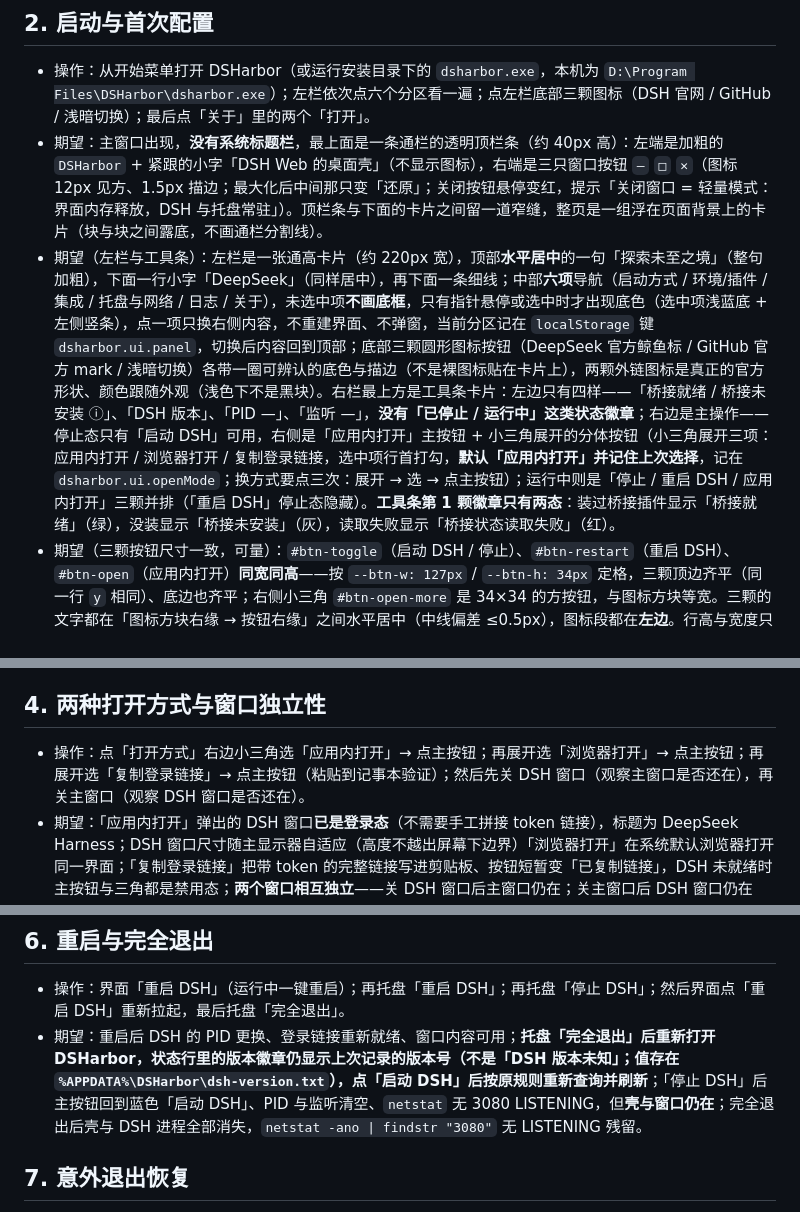
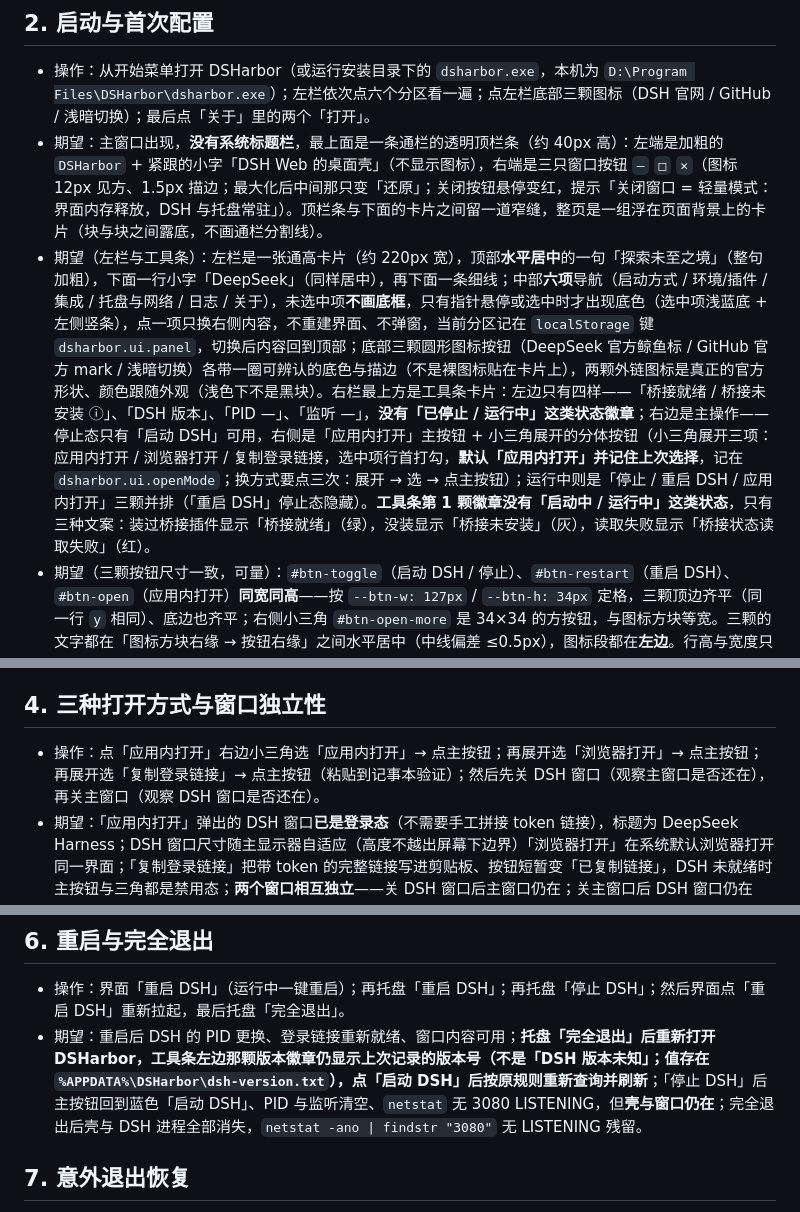
Before and after one commit to BoxMiao007/dsharbor, a Markdown page: docs/manual-acceptance.md, 3 parts joined by grey strips. Drawn GitHub-style.

Commit message:
docs: 术语表与验收单再修三处与代码不符的措辞
- 术语表「桥接徽章」：原文写「纯两态」却又列了三种文案，改成「只有三种文案、没有第四种」
- 验收单：桥接徽章同一处同样改正；「状态行里的版本徽章」改成「工具条左边那颗版本徽章」
- 验收单第 4 节与第 14 节：按钮已从「打开方式」分体按钮改成「应用内打开」主按钮 + 小三角，标题与操作步骤跟着改

```diff
--- a/docs/manual-acceptance.md
+++ b/docs/manual-acceptance.md
@@ -21,7 +21,7 @@
 
 - 操作：从开始菜单打开 DSHarbor（或运行安装目录下的 `dsharbor.exe`，本机为 `D:\Program Files\DSHarbor\dsharbor.exe`）；左栏依次点六个分区看一遍；点左栏底部三颗图标（DSH 官网 / GitHub / 浅暗切换）；最后点「关于」里的两个「打开」。
 - 期望：主窗口出现，**没有系统标题栏**，最上面是一条通栏的透明顶栏条（约 40px 高）：左端是加粗的 `DSHarbor` + 紧跟的小字「DSH Web 的桌面壳」（不显示图标），右端是三只窗口按钮 `–` `□` `✕`（图标 12px 见方、1.5px 描边；最大化后中间那只变「还原」；关闭按钮悬停变红，提示「关闭窗口 = 轻量模式：界面内存释放，DSH 与托盘常驻」）。顶栏条与下面的卡片之间留一道窄缝，整页是一组浮在页面背景上的卡片（块与块之间露底，不画通栏分割线）。
-- 期望（左栏与工具条）：左栏是一张通高卡片（约 220px 宽），顶部**水平居中**的一句「探索未至之境」（整句加粗），下面一行小字「DeepSeek」（同样居中），再下面一条细线；中部**六项**导航（启动方式 / 环境/插件 / 集成 / 托盘与网络 / 日志 / 关于），未选中项**不画底框**，只有指针悬停或选中时才出现底色（选中项浅蓝底 + 左侧竖条），点一项只换右侧内容，不重建界面、不弹窗，当前分区记在 `localStorage` 键 `dsharbor.ui.panel`，切换后内容回到顶部；底部三颗圆形图标按钮（DeepSeek 官方鲸鱼标 / GitHub 官方 mark / 浅暗切换）各带一圈可辨认的底色与描边（不是裸图标贴在卡片上），两颗外链图标是真正的官方形状、颜色跟随外观（浅色下不是黑块）。右栏最上方是工具条卡片：左边只有四样——「桥接就绪 / 桥接未安装 ⓘ」、「DSH 版本」、「PID —」、「监听 —」，**没有「已停止 / 运行中」这类状态徽章**；右边是主操作——停止态只有「启动 DSH」可用，右侧是「应用内打开」主按钮 + 小三角展开的分体按钮（小三角展开三项：应用内打开 / 浏览器打开 / 复制登录链接，选中项行首打勾，**默认「应用内打开」并记住上次选择**，记在 `dsharbor.ui.openMode`；换方式要点三次：展开 → 选 → 点主按钮）；运行中则是「停止 / 重启 DSH / 应用内打开」三颗并排（「重启 DSH」停止态隐藏）。**工具条第 1 颗徽章只有两态**：装过桥接插件显示「桥接就绪」（绿），没装显示「桥接未安装」（灰），读取失败显示「桥接状态读取失败」（红）。
+- 期望（左栏与工具条）：左栏是一张通高卡片（约 220px 宽），顶部**水平居中**的一句「探索未至之境」（整句加粗），下面一行小字「DeepSeek」（同样居中），再下面一条细线；中部**六项**导航（启动方式 / 环境/插件 / 集成 / 托盘与网络 / 日志 / 关于），未选中项**不画底框**，只有指针悬停或选中时才出现底色（选中项浅蓝底 + 左侧竖条），点一项只换右侧内容，不重建界面、不弹窗，当前分区记在 `localStorage` 键 `dsharbor.ui.panel`，切换后内容回到顶部；底部三颗圆形图标按钮（DeepSeek 官方鲸鱼标 / GitHub 官方 mark / 浅暗切换）各带一圈可辨认的底色与描边（不是裸图标贴在卡片上），两颗外链图标是真正的官方形状、颜色跟随外观（浅色下不是黑块）。右栏最上方是工具条卡片：左边只有四样——「桥接就绪 / 桥接未安装 ⓘ」、「DSH 版本」、「PID —」、「监听 —」，**没有「已停止 / 运行中」这类状态徽章**；右边是主操作——停止态只有「启动 DSH」可用，右侧是「应用内打开」主按钮 + 小三角展开的分体按钮（小三角展开三项：应用内打开 / 浏览器打开 / 复制登录链接，选中项行首打勾，**默认「应用内打开」并记住上次选择**，记在 `dsharbor.ui.openMode`；换方式要点三次：展开 → 选 → 点主按钮）；运行中则是「停止 / 重启 DSH / 应用内打开」三颗并排（「重启 DSH」停止态隐藏）。**工具条第 1 颗徽章没有「启动中 / 运行中」这类状态**，只有三种文案：装过桥接插件显示「桥接就绪」（绿），没装显示「桥接未安装」（灰），读取失败显示「桥接状态读取失败」（红）。
 - 期望（三颗按钮尺寸一致，可量）：`#btn-toggle`（启动 DSH / 停止）、`#btn-restart`（重启 DSH）、`#btn-open`（应用内打开）**同宽同高**——按 `--btn-w: 127px` / `--btn-h: 34px` 定格，三颗顶边齐平（同一行 `y` 相同）、底边也齐平；右侧小三角 `#btn-open-more` 是 34×34 的方按钮，与图标方块等宽。三颗的文字都在「图标方块右缘 → 按钮右缘」之间水平居中（中线偏差 ≤0.5px），图标段都在**左边**。行高与宽度只靠这两个令牌，别再对单颗按钮写死宽高。
 - 期望（按钮动效）：指针停在带图标的按钮上时，图标板**从左往右漫过整颗按钮**（`--btn-sweep-ms` 500ms，板宽 100%、那条竖线消失），文字被向右推出按钮外、被 `overflow` 裁掉（不是淡出）；移开指针后原路退回。指针停在「启动 DSH」上时文案**逐字翻转**成「开始运行」（上移一组、下移一组）、整钮轻抖（`@keyframes dsharbor-shake`，±0.5px、0.2s 一轮）；按 `prefers-reduced-motion: reduce` 时这两样关掉。按下时图标缩到 0.8。
 - 期望（一排不换行）：运行中三颗并排仍是一排，左侧徽章不被挤到换行（断点 `@media (max-width: 1120px)` 收起 PID / 监听、`@media (max-width: 1000px)` 收起版本徽章；窗口最小 900×620，实测 900 宽下徽章与按钮组不重叠）。没成功启动过 DSH 时版本徽章显示「DSH 版本未知」。
@@ -35,9 +35,9 @@
 - 操作：点「启动 DSH」（首次会自动下载 npx 包，稍慢）。
 - 期望：主按钮立刻从蓝色「启动 DSH」变成红色「停止」并多出「重启 DSH」，几秒后出现 PID 与端口（**运行状态只看这颗按钮，工具条里没有状态徽章**）；**版本徽章在几秒内从「DSH 版本未知」变为实际版本（如 `DSH v0.2.0-rc.2`，四个启动方式都要能读到；WSL 模式下不应把发行版欢迎语误当版本号）**；**点「启动 DSH」（或「停止」/「重启 DSH」）后界面留在当前分区不动，日志里追加一段带 `--- 时间 ---` 的启动输出，左栏「日志」条目右端出现蓝色未读数字（当时就停在「日志」分区的话不出数字，正文直接跟着追到底）**（启动后同一个按钮的文案变成「停止」，点它就是停止；停止后回到「启动 DSH」）；工具条第 1 颗徽章（桥接状态）在装过桥接插件时是「桥接就绪」、没装时是「桥接未安装」，拿到登录链接与它无关；**不会弹出系统浏览器**（壳自动追加 `--no-open`；界面用「应用内打开」在壳窗口查看，或点「浏览器打开」显式交给系统浏览器）。失败时显示含退出代码与最近输出的提示，并给出诊断日志路径线索（`~/.dsh/logs/startup-*.log`）。**按钮动效**：指针停在「启动 DSH」上时文案逐字翻成「开始运行」、按钮轻微抖动（±0.5px、0.2s 一轮）；运行中把指针停到「停止」上按钮是红色、停到「重启 DSH」上是琥珀色 `#f5ae51`（该按钮上的字转深色 `#1b2536`），按下时图标缩一下；**三颗带图标的按钮悬停时图标板从左往右漫过整颗按钮、文字被向右推出并被裁掉**（`--btn-sweep-ms` 500ms，移开后原路退回）；图标段在左、竖线在图标右侧，文字始终单行不换行；三颗按钮同宽同高（127×34）、顶边齐平，文字在图标方块右缘到按钮右缘之间居中。
 
-## 4. 两种打开方式与窗口独立性
+## 4. 三种打开方式与窗口独立性
 
-- 操作：点「打开方式」右边小三角选「应用内打开」→ 点主按钮；再展开选「浏览器打开」→ 点主按钮；再展开选「复制登录链接」→ 点主按钮（粘贴到记事本验证）；然后先关 DSH 窗口（观察主窗口是否还在），再关主窗口（观察 DSH 窗口是否还在）。
+- 操作：点「应用内打开」右边小三角选「应用内打开」→ 点主按钮；再展开选「浏览器打开」→ 点主按钮；再展开选「复制登录链接」→ 点主按钮（粘贴到记事本验证）；然后先关 DSH 窗口（观察主窗口是否还在），再关主窗口（观察 DSH 窗口是否还在）。
 - 期望：「应用内打开」弹出的 DSH 窗口**已是登录态**（不需要手工拼接 token 链接），标题为 DeepSeek Harness；DSH 窗口尺寸随主显示器自适应（高度不越出屏幕下边界）「浏览器打开」在系统默认浏览器打开同一界面；「复制登录链接」把带 token 的完整链接写进剪贴板、按钮短暂变「已复制链接」，DSH 未就绪时主按钮与三角都是禁用态；**两个窗口相互独立**——关 DSH 窗口后主窗口仍在；关主窗口后 DSH 窗口仍在（DSH 后端与托盘常驻），托盘「打开启动界面」可随时找回主窗口。
 
 ## 5. 轻量模式循环（3~5 轮）
@@ -48,7 +48,7 @@
 ## 6. 重启与完全退出
 
 - 操作：界面「重启 DSH」（运行中一键重启）；再托盘「重启 DSH」；再托盘「停止 DSH」；然后界面点「重启 DSH」重新拉起，最后托盘「完全退出」。
-- 期望：重启后 DSH 的 PID 更换、登录链接重新就绪、窗口内容可用；**托盘「完全退出」后重新打开 DSHarbor，状态行里的版本徽章仍显示上次记录的版本号（不是「DSH 版本未知」；值存在 `%APPDATA%\DSHarbor\dsh-version.txt`），点「启动 DSH」后按原规则重新查询并刷新**；「停止 DSH」后主按钮回到蓝色「启动 DSH」、PID 与监听清空、`netstat` 无 3080 LISTENING，但**壳与窗口仍在**；完全退出后壳与 DSH 进程全部消失，`netstat -ano | findstr "3080"` 无 LISTENING 残留。
+- 期望：重启后 DSH 的 PID 更换、登录链接重新就绪、窗口内容可用；**托盘「完全退出」后重新打开 DSHarbor，工具条左边那颗版本徽章仍显示上次记录的版本号（不是「DSH 版本未知」；值存在 `%APPDATA%\DSHarbor\dsh-version.txt`），点「启动 DSH」后按原规则重新查询并刷新**；「停止 DSH」后主按钮回到蓝色「启动 DSH」、PID 与监听清空、`netstat` 无 3080 LISTENING，但**壳与窗口仍在**；完全退出后壳与 DSH 进程全部消失，`netstat -ano | findstr "3080"` 无 LISTENING 残留。
 
 ## 7. 意外退出恢复
 
```
Also changed, not shown: other parts of docs/manual-acceptance.md (+1 -1 lines), GLOSSARY.md (+1 -1 lines).
